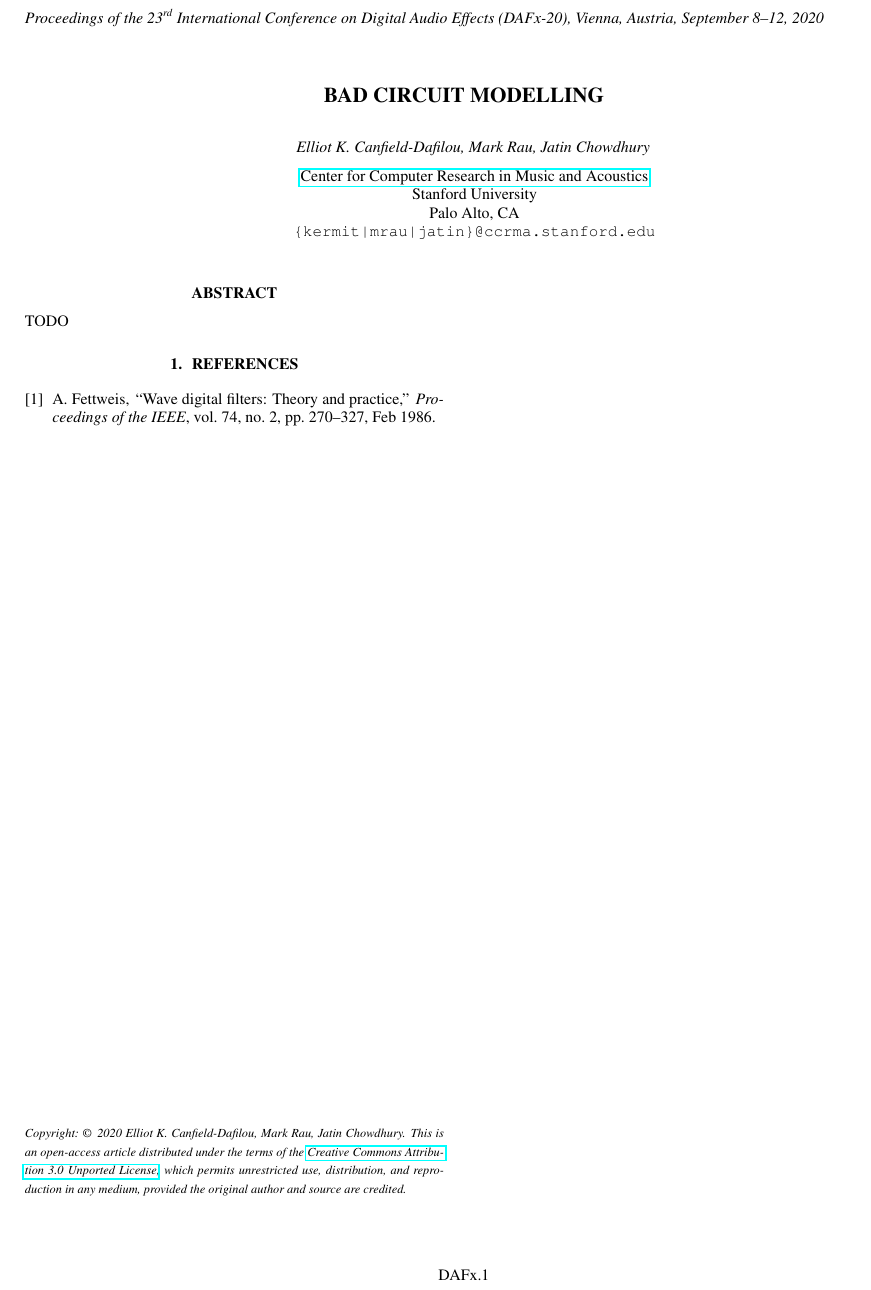
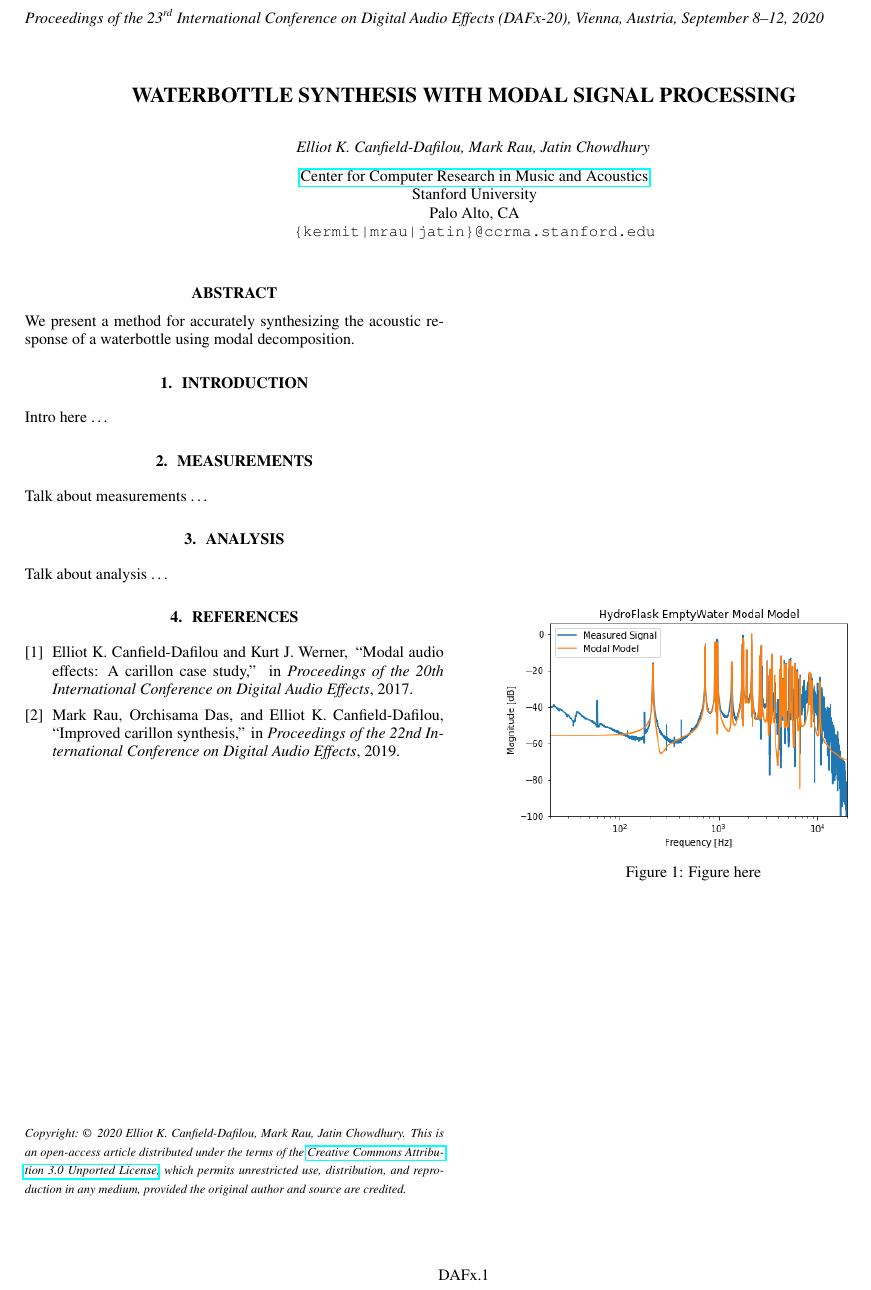
Before and after one commit to jatinchowdhury18/modal-waterbottles, a LaTeX paper (Paper/waterbottles.tex, which reads Paper/references.bib): part of the page, cut so that both start at the same text. Compiled offline with pdfLaTeX.

Commit message:
Updates from Overleaf

```diff
--- a/Paper/references.bib
+++ b/Paper/references.bib
@@ -1,8 +0,0 @@
-@ARTICLE{Fettweis,
-    author={A. {Fettweis}},
-    journal={Proceedings of the IEEE},
-    title={Wave digital filters: Theory and practice},
-    year={1986},
-    volume={74},
-    number={2},
-    pages={270-327},
@@ -13 +3,4 @@
+    title     = {Modal Audio Effects: A Carillon Case Study},
+    booktitle = {Proceedings of the 20th International Conference on Digital Audio Effects},
+    year      = {2017}
 }
@@ -13,0 +11,3 @@
+    booktitle = {Proceedings of the 22nd International Conference on Digital Audio Effects},
+    year      = {2019}
+}
--- a/Paper/waterbottles.tex
+++ b/Paper/waterbottles.tex
@@ -5,7 +5,7 @@
 %------------------------------------------------------------------------------------------
 %  !  !  !  !  !  !  !  !  !  !  !  ! user defined variables  !  !  !  !  !  !  !  !  !  !  !  !  !  !
 % Please use these commands to define title and author(s) of the paper:
-\def\papertitle{Bad Circuit Modelling}
+\def\papertitle{Waterbottle Synthesis with Modal Signal Processing}
 \def\paperauthorA{Elliot K. Canfield-Dafilou, Mark Rau, Jatin Chowdhury}
 
 % Authors' affiliations have to be set below
@@ -159,9 +159,28 @@
 \maketitle
 %
 \begin{abstract}
-TODO
+We present a method for accurately synthesizing the acoustic response
+of a waterbottle using modal decomposition.
 \end{abstract}
 
+\section{Introduction} \label{sec:intro}
+%
+Intro here \dots
+
+\section{Measurements} \label{sec:measure}
+%
+Talk about measurements \dots
+
+\section{Analysis} \label{sec:analysis}
+%
+Talk about analysis \dots
+
+\begin{figure}
+    \centering
+    \includegraphics[width=3in]{../Figures/HydroFlask/empty.png}
+    \caption{Figure here}
+    \label{fig:empty}
+\end{figure}
 
 %\newpage
 \nocite{*}
```
Also changed, not shown: Paper/references.bib (10 more changed lines).
